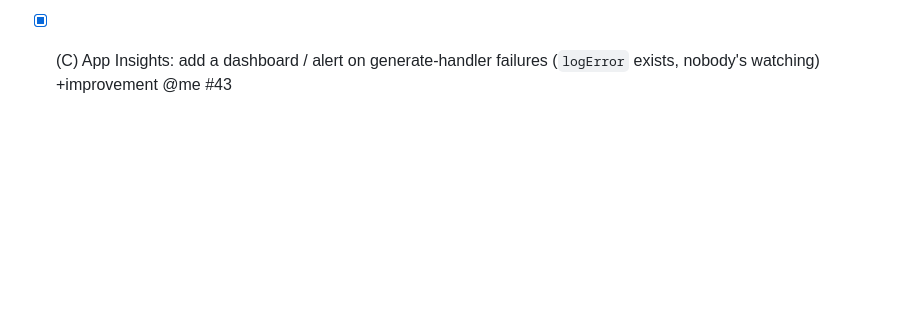
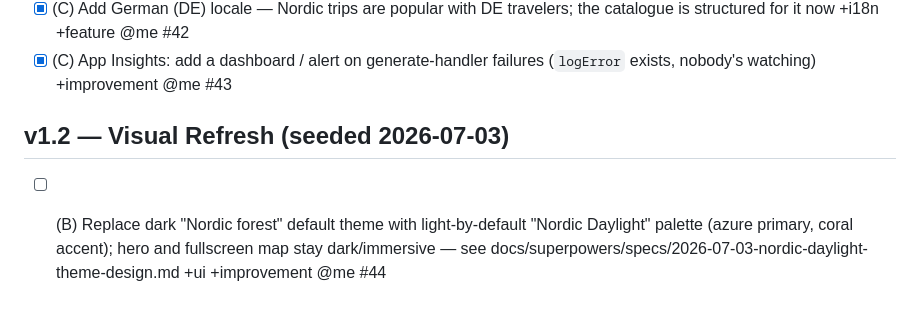
Before and after one commit to toinevl/nordicHolidays, a Markdown page: wishlist.md, the part around the change. Drawn GitHub-style; blank space fills up the shorter version.

Commit message:
docs(wishlist): add #44 Nordic Daylight theme item
Tracks the light-theme redesign under a new v1.2 milestone, linking
to the approved design spec.

```diff
--- a/wishlist.md
+++ b/wishlist.md
@@ -72,3 +72,7 @@ Grounded in gaps found during the CORS hotfix and the architecture review. A = s
 - [x] (C) PWA: installable + offline-cached assets +feature @me #41
 - [x] (C) Add German (DE) locale — Nordic trips are popular with DE travelers; the catalogue is structured for it now +i18n +feature @me #42
 - [x] (C) App Insights: add a dashboard / alert on generate-handler failures (`logError` exists, nobody's watching) +improvement @me #43
+
+## v1.2 — Visual Refresh (seeded 2026-07-03)
+
+- [ ] (B) Replace dark "Nordic forest" default theme with light-by-default "Nordic Daylight" palette (azure primary, coral accent); hero and fullscreen map stay dark/immersive — see docs/superpowers/specs/2026-07-03-nordic-daylight-theme-design.md +ui +improvement @me #44
```
